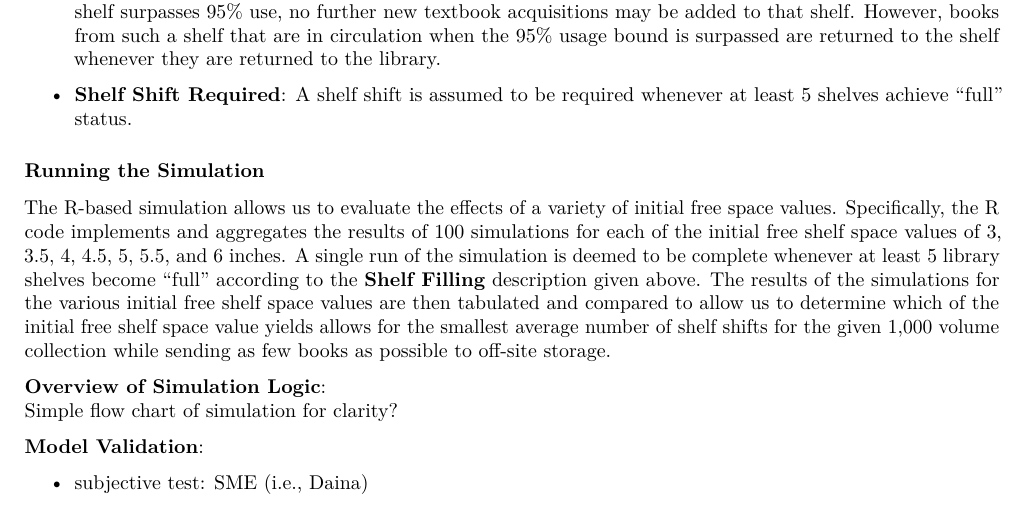
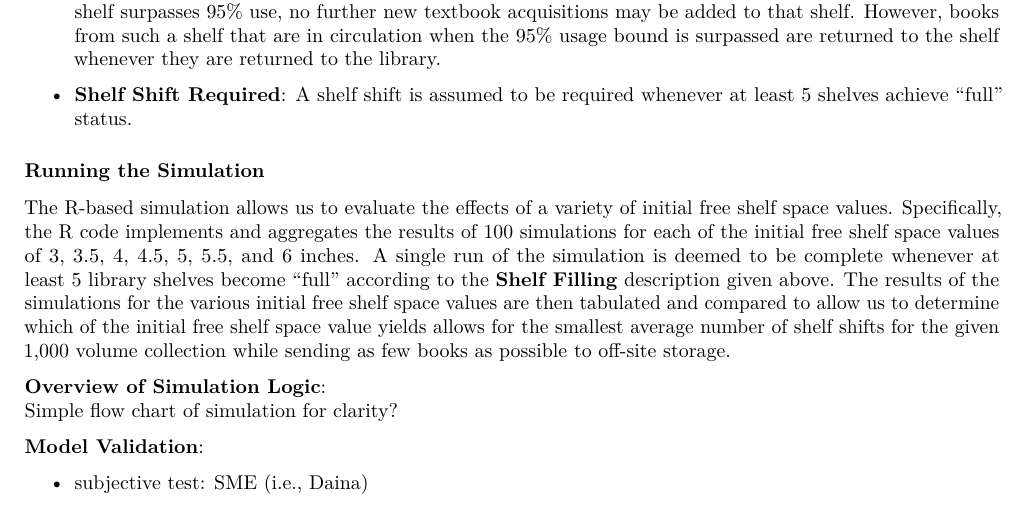
Before and after one commit to bsnacks000/Sim-Project, an R Markdown document (604-Project-Writeup.Rmd): part of page 4 of 6, cut so that both start at the same text. Rendered offline with R 4.5, knitr and Pandoc, then LaTeX, with nearby package versions.

```diff
--- a/604-Project-Writeup.Rmd
+++ b/604-Project-Writeup.Rmd
@@ -90,7 +90,7 @@
 
 ### Running the Simulation
 
-The R-based simulation allows us to evaluate the effects of a variety of initial free space values. Specifically, the R code implements and aggregates the results of 100 simulations for each of the initial free shelf space values of 3, 3.5, 4, 4.5, 5, 5.5, and 6 inches. A single run of the simulation is deemed to be complete whenever at least 5 library shelves become "full" according to the __Shelf Filling__ description given above. The results of the simulations for the various initial free shelf space values are then tabulated and compared to allow us to determine which of the initial free shelf space value yields allows for the smallest average number of shelf shifts for the given 1,000 volume collection while sending as few books as possible to off-site storage.
+The R-based simulation allows us to evaluate the effects of a variety of initial free shelf space values. Specifically, the R code implements and aggregates the results of 100 simulations for each of the initial free shelf space values of 3, 3.5, 4, 4.5, 5, 5.5, and 6 inches. A single run of the simulation is deemed to be complete whenever at least 5 library shelves become "full" according to the __Shelf Filling__ description given above. The results of the simulations for the various initial free shelf space values are then tabulated and compared to allow us to determine which of the initial free shelf space value yields allows for the smallest average number of shelf shifts for the given 1,000 volume collection while sending as few books as possible to off-site storage.
 
 __Overview of Simulation Logic__:
 Simple flow chart of simulation for clarity?
```
